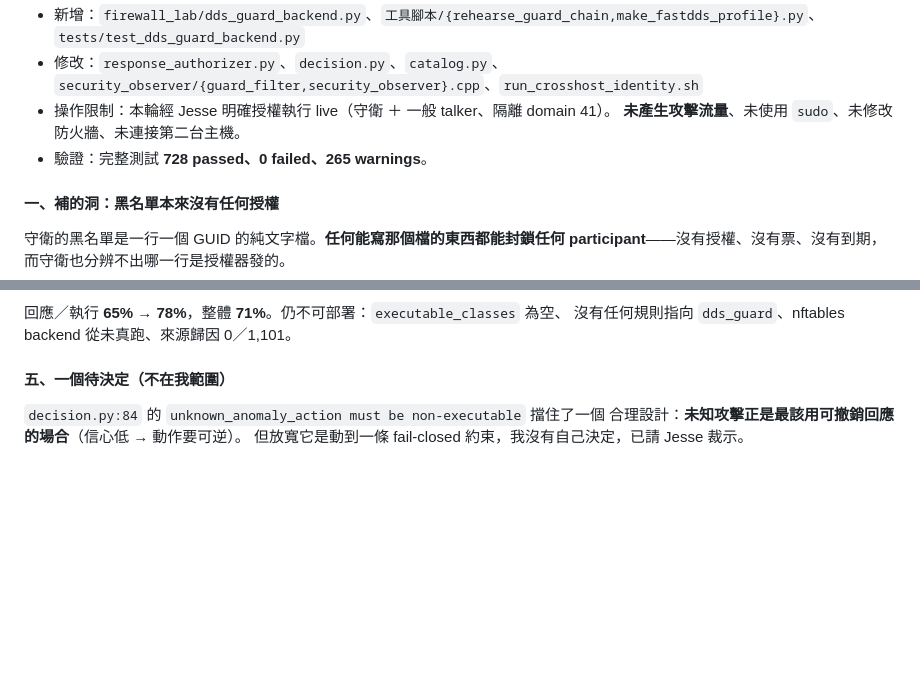
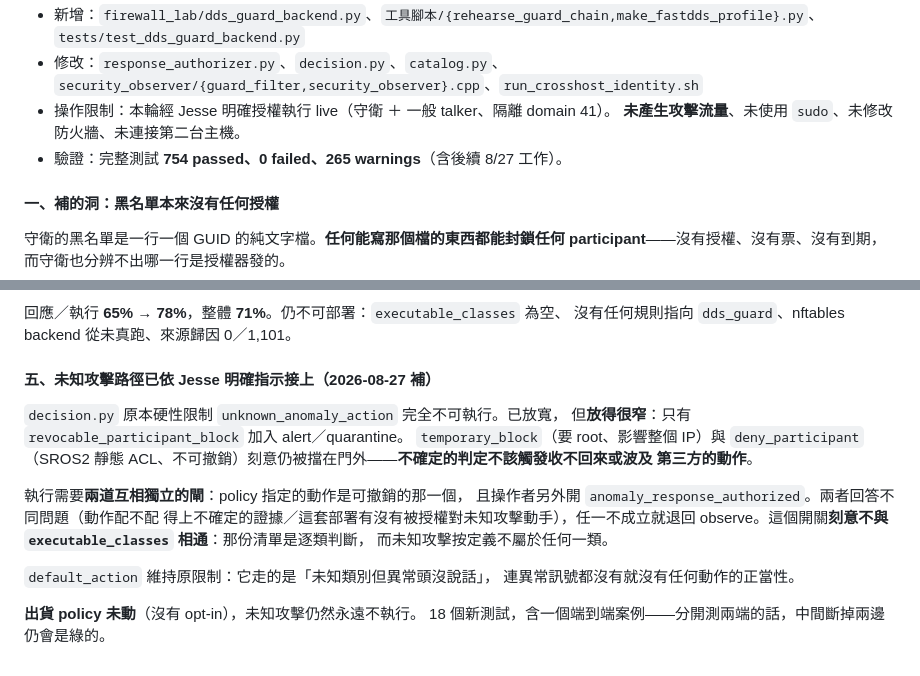
Before and after one commit to a0970151287-gif/ros2-dds-security-patrol, a Markdown page: CLAUDE.md, 2 parts joined by grey strips. Drawn GitHub-style; blank space fills up the shorter version.

Commit message:
docs(c2c): record that the anomaly path is wired, and how narrowly
Co-Authored-By: Claude Opus 5 <noreply@anthropic.com>

```diff
--- a/CLAUDE.md
+++ b/CLAUDE.md
@@ -3102,7 +3102,7 @@ SHA-256**，所以我沒有搬任何檔案，改成寫索引：🔒 標出被釘
   `security_observer/{guard_filter,security_observer}.cpp`、`run_crosshost_identity.sh`
 - 操作限制：本輪經 Jesse 明確授權執行 live（守衛 ＋ 一般 talker、隔離 domain 41）。
   **未產生攻擊流量**、未使用 `sudo`、未修改防火牆、未連接第二台主機。
-- 驗證：完整測試 **728 passed、0 failed、265 warnings**。
+- 驗證：完整測試 **754 passed、0 failed、265 warnings**（含後續 8/27 工作）。
 
 #### 一、補的洞：黑名單本來沒有任何授權
 
@@ -3161,8 +3161,22 @@ Fast DDS 把它當成可宣告的單播 locator。
 回應／執行 **65% → 78%**，整體 **71%**。仍不可部署：`executable_classes` 為空、
 沒有任何規則指向 `dds_guard`、nftables backend 從未真跑、來源歸因 0／1,101。
 
-#### 五、一個待決定（不在我範圍）
-
-`decision.py:84` 的 `unknown_anomaly_action must be non-executable` 擋住了一個
-合理設計：**未知攻擊正是最該用可撤銷回應的場合**（信心低 → 動作要可逆）。
-但放寬它是動到一條 fail-closed 約束，我沒有自己決定，已請 Jesse 裁示。
+#### 五、未知攻擊路徑已依 Jesse 明確指示接上（2026-08-27 補）
+
+`decision.py` 原本硬性限制 `unknown_anomaly_action` 完全不可執行。已放寬，
+但**放得很窄**：只有 `revocable_participant_block` 加入 alert／quarantine。
+`temporary_block`（要 root、影響整個 IP）與 `deny_participant`（SROS2 靜態
+ACL、不可撤銷）刻意仍被擋在門外——**不確定的判定不該觸發收不回來或波及
+第三方的動作**。
+
+執行需要**兩道互相獨立的閘**：policy 指定的動作是可撤銷的那一個，
+且操作者另外開 `anomaly_response_authorized`。兩者回答不同問題（動作配不配
+得上不確定的證據／這套部署有沒有被授權對未知攻擊動手），任一不成立就退回
+observe。這個開關**刻意不與 `executable_classes` 相通**：那份清單是逐類判斷，
+而未知攻擊按定義不屬於任何一類。
+
+`default_action` 維持原限制：它走的是「未知類別但異常頭沒說話」，
+連異常訊號都沒有就沒有任何動作的正當性。
+
+**出貨 policy 未動**（沒有 opt-in），未知攻擊仍然永遠不執行。
+18 個新測試，含一個端到端案例——分開測兩端的話，中間斷掉兩邊仍會是綠的。
```
